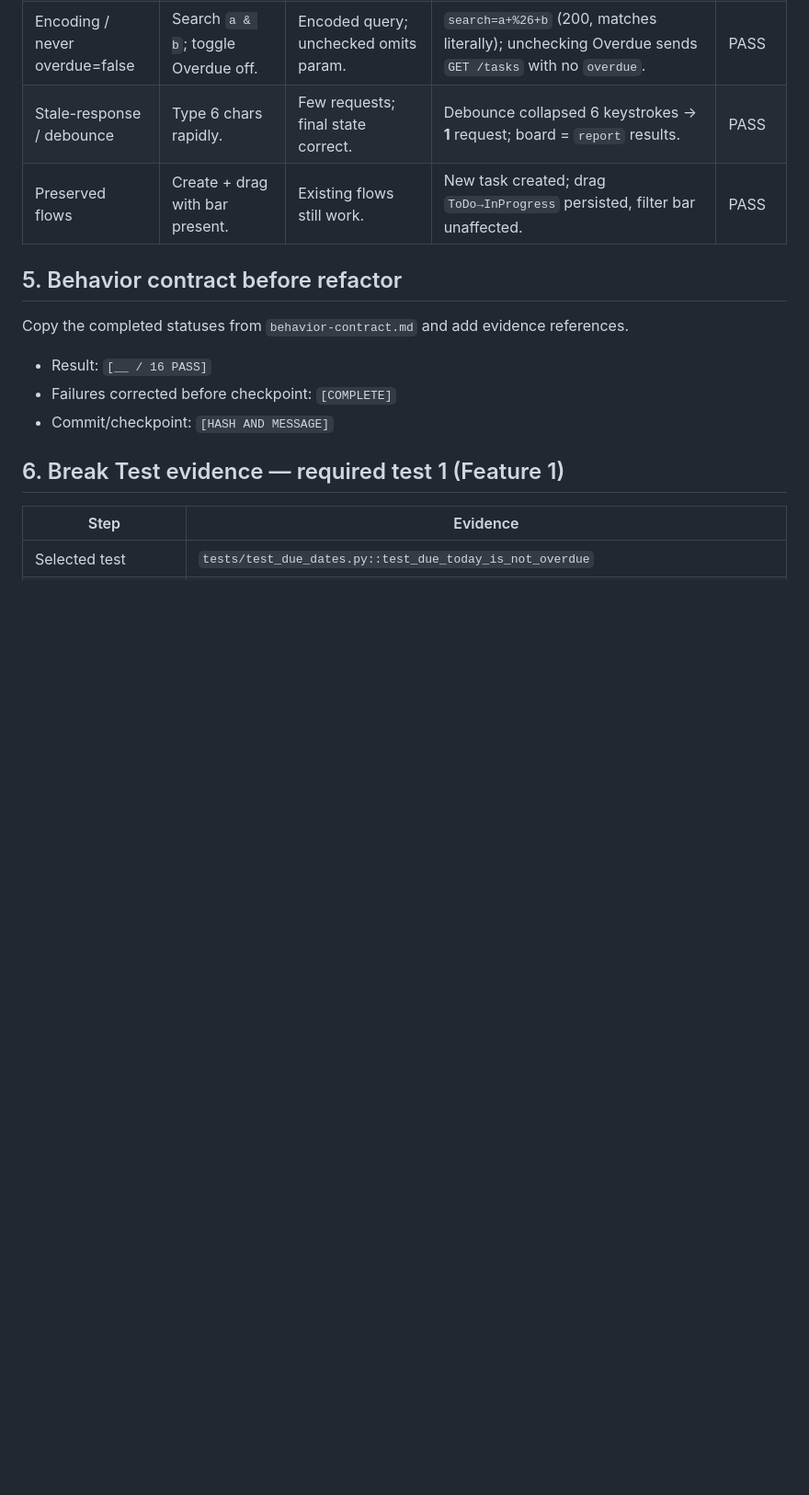
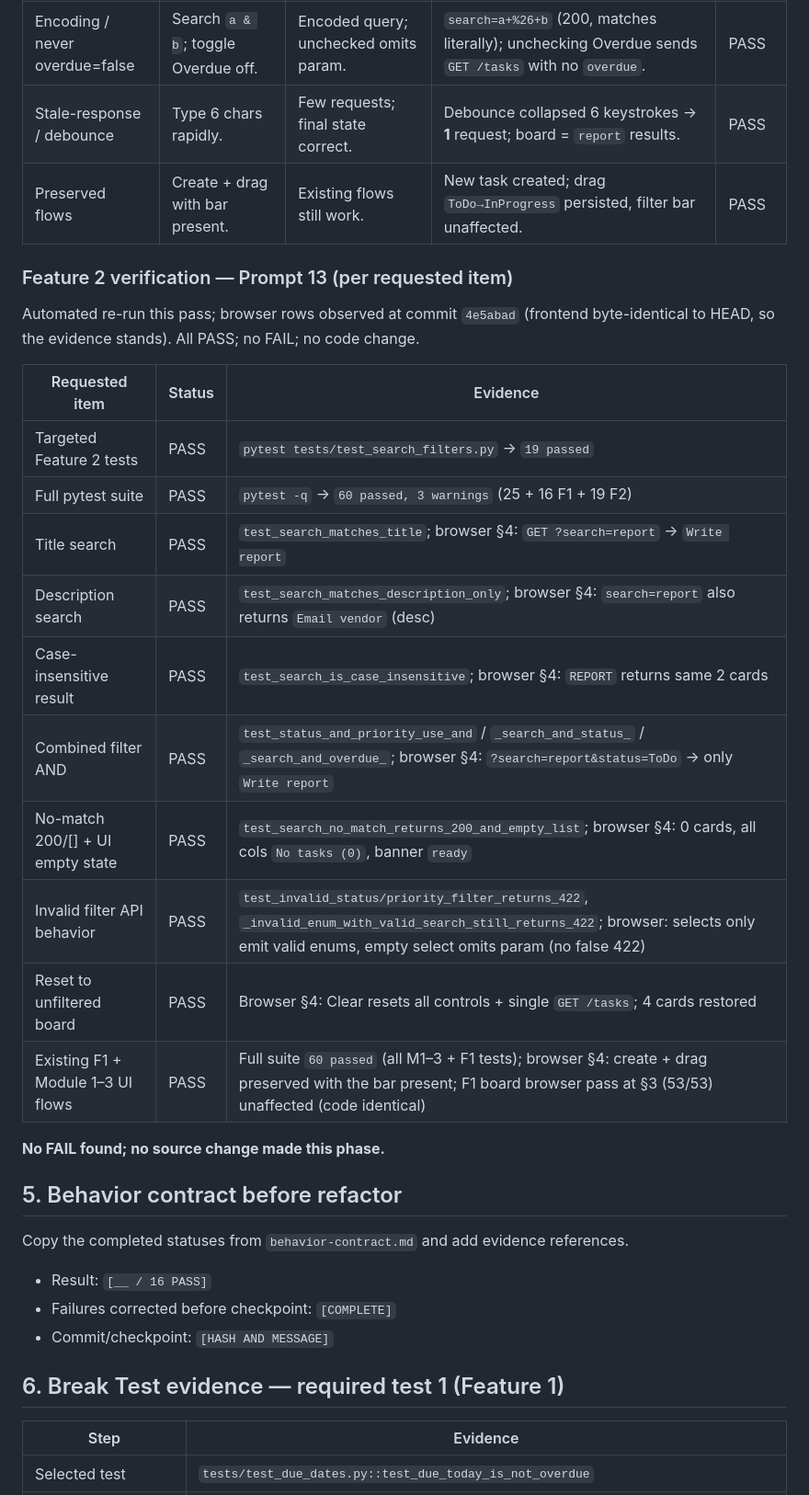
Before and after one commit to FadiZahhar/TaskManagerAI, a Markdown page: Docs/midcourse/verification.md, the part around the change. Shown at 92% size. Rendered like a GitHub page; blank space fills up the shorter version.

```diff
--- a/Docs/midcourse/verification.md
+++ b/Docs/midcourse/verification.md
@@ -166,6 +166,26 @@ unreachable from the native date picker, so it is verified at the API/422 level.
 | Stale-response / debounce | Type 6 chars rapidly. | Few requests; final state correct. | Debounce collapsed 6 keystrokes → **1** request; board = `report` results. | PASS |
 | Preserved flows | Create + drag with bar present. | Existing flows still work. | New task created; drag `ToDo→InProgress` persisted, filter bar unaffected. | PASS |
 
+### Feature 2 verification — Prompt 13 (per requested item)
+
+Automated re-run this pass; browser rows observed at commit `4e5abad` (frontend
+byte-identical to HEAD, so the evidence stands). All PASS; no FAIL; no code change.
+
+| Requested item | Status | Evidence |
+|---|---|---|
+| Targeted Feature 2 tests | PASS | `pytest tests/test_search_filters.py` → `19 passed` |
+| Full pytest suite | PASS | `pytest -q` → `60 passed, 3 warnings` (25 + 16 F1 + 19 F2) |
+| Title search | PASS | `test_search_matches_title`; browser §4: `GET ?search=report` → `Write report` |
+| Description search | PASS | `test_search_matches_description_only`; browser §4: `search=report` also returns `Email vendor` (desc) |
+| Case-insensitive result | PASS | `test_search_is_case_insensitive`; browser §4: `REPORT` returns same 2 cards |
+| Combined filter AND | PASS | `test_status_and_priority_use_and` / `_search_and_status_` / `_search_and_overdue_`; browser §4: `?search=report&status=ToDo` → only `Write report` |
+| No-match 200/[] + UI empty state | PASS | `test_search_no_match_returns_200_and_empty_list`; browser §4: 0 cards, all cols `No tasks (0)`, banner `ready` |
+| Invalid filter API behavior | PASS | `test_invalid_status/priority_filter_returns_422`, `_invalid_enum_with_valid_search_still_returns_422`; browser: selects only emit valid enums, empty select omits param (no false 422) |
+| Reset to unfiltered board | PASS | Browser §4: Clear resets all controls + single `GET /tasks`; 4 cards restored |
+| Existing F1 + Module 1–3 UI flows | PASS | Full suite `60 passed` (all M1–3 + F1 tests); browser §4: create + drag preserved with the bar present; F1 board browser pass at §3 (53/53) unaffected (code identical) |
+
+**No FAIL found; no source change made this phase.**
+
 ## 5. Behavior contract before refactor
 
 Copy the completed statuses from `behavior-contract.md` and add evidence references.
```
Also changed, not shown: Docs/midcourse/prompt-log.md (+19 -31 lines).
